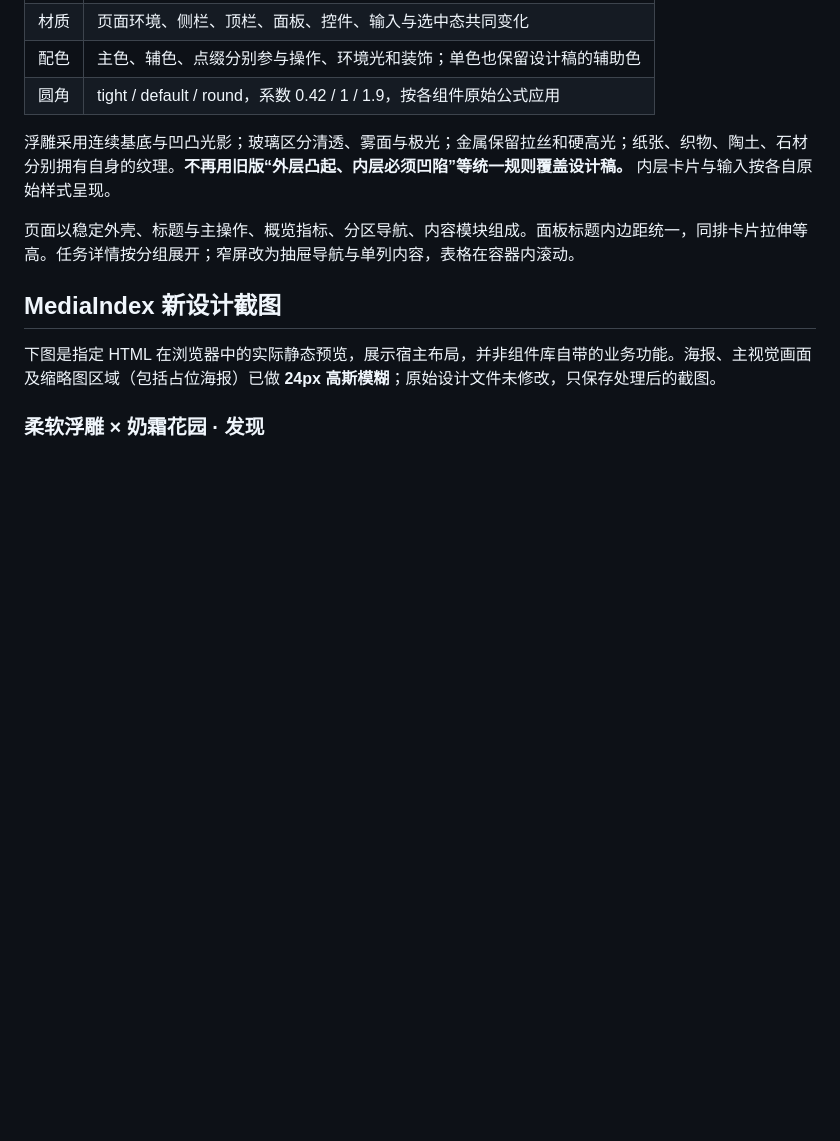
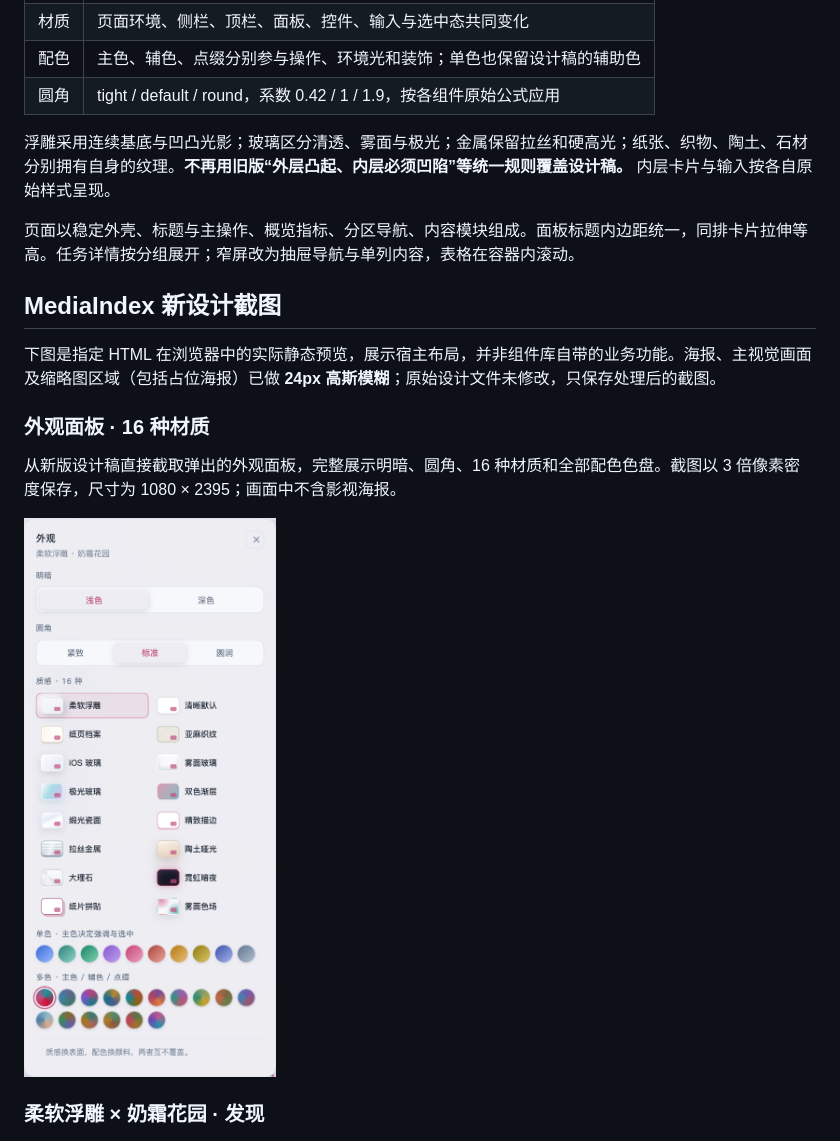
Before and after one commit to xudong7587/sunny-ui-design-system, a Markdown page: README.md, the part around the change. Rendered like a GitHub page; pictures changed too: docs/images/mediaindex-2.0-appearance-hd.png (added); blank space fills up the shorter version.

Commit message:
docs: show high-resolution appearance picker in README

```diff
--- a/README.md
+++ b/README.md
@@ -22,6 +22,12 @@
 ## MediaIndex 新设计截图
 
 下图是指定 HTML 在浏览器中的实际静态预览，展示宿主布局，并非组件库自带的业务功能。海报、主视觉画面及缩略图区域（包括占位海报）已做 **24px 高斯模糊**；原始设计文件未修改，只保存处理后的截图。
+
+### 外观面板 · 16 种材质
+
+从新版设计稿直接截取弹出的外观面板，完整展示明暗、圆角、16 种材质和全部配色色盘。截图以 3 倍像素密度保存，尺寸为 1080 × 2395；画面中不含影视海报。
+
+<a href="docs/images/mediaindex-2.0-appearance-hd.png"><img src="docs/images/mediaindex-2.0-appearance-hd.png" width="360" alt="MediaIndex 外观面板高清截图，完整展示 16 种材质和配色选项"></a>
 
 ### 柔软浮雕 × 奶霜花园 · 发现
 
```
